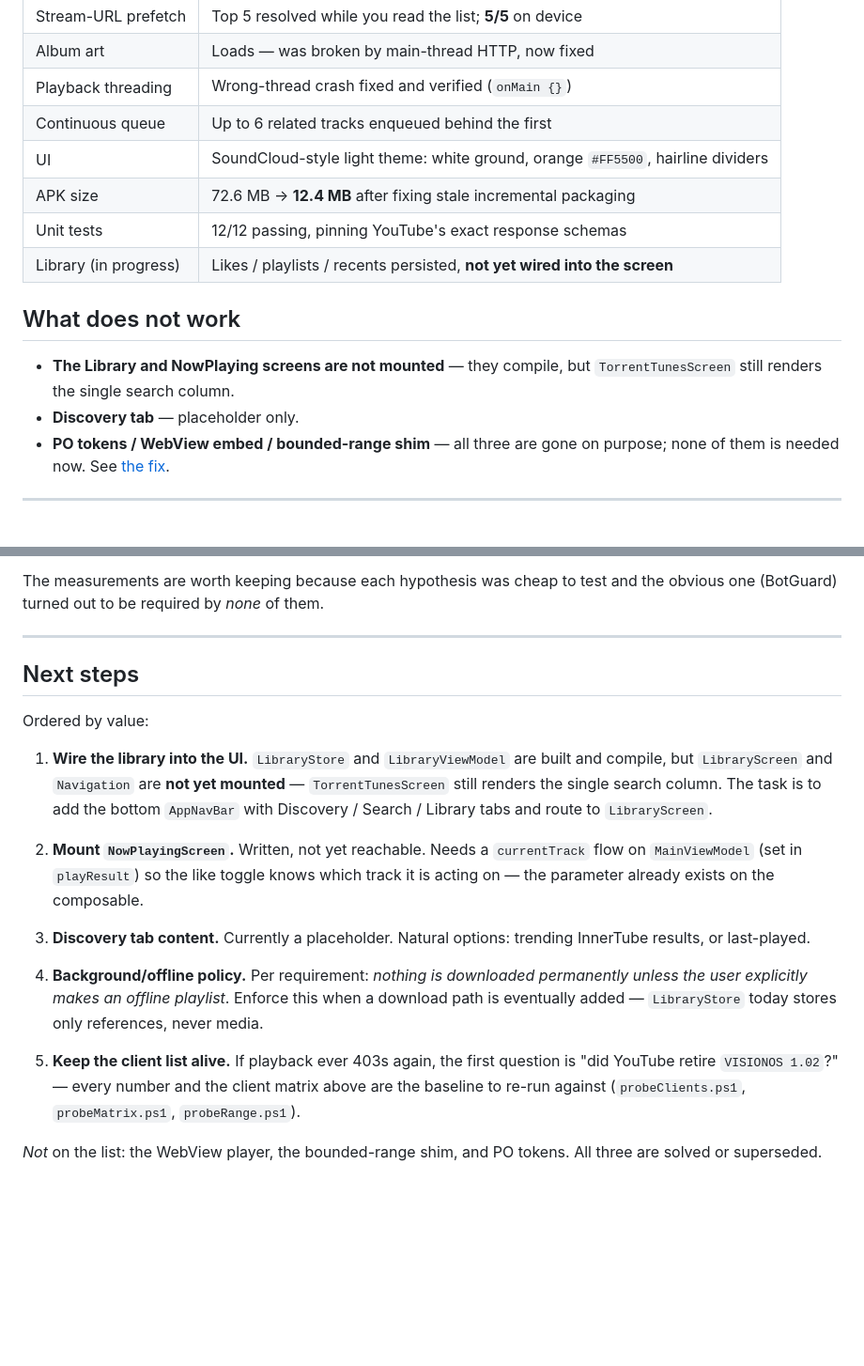
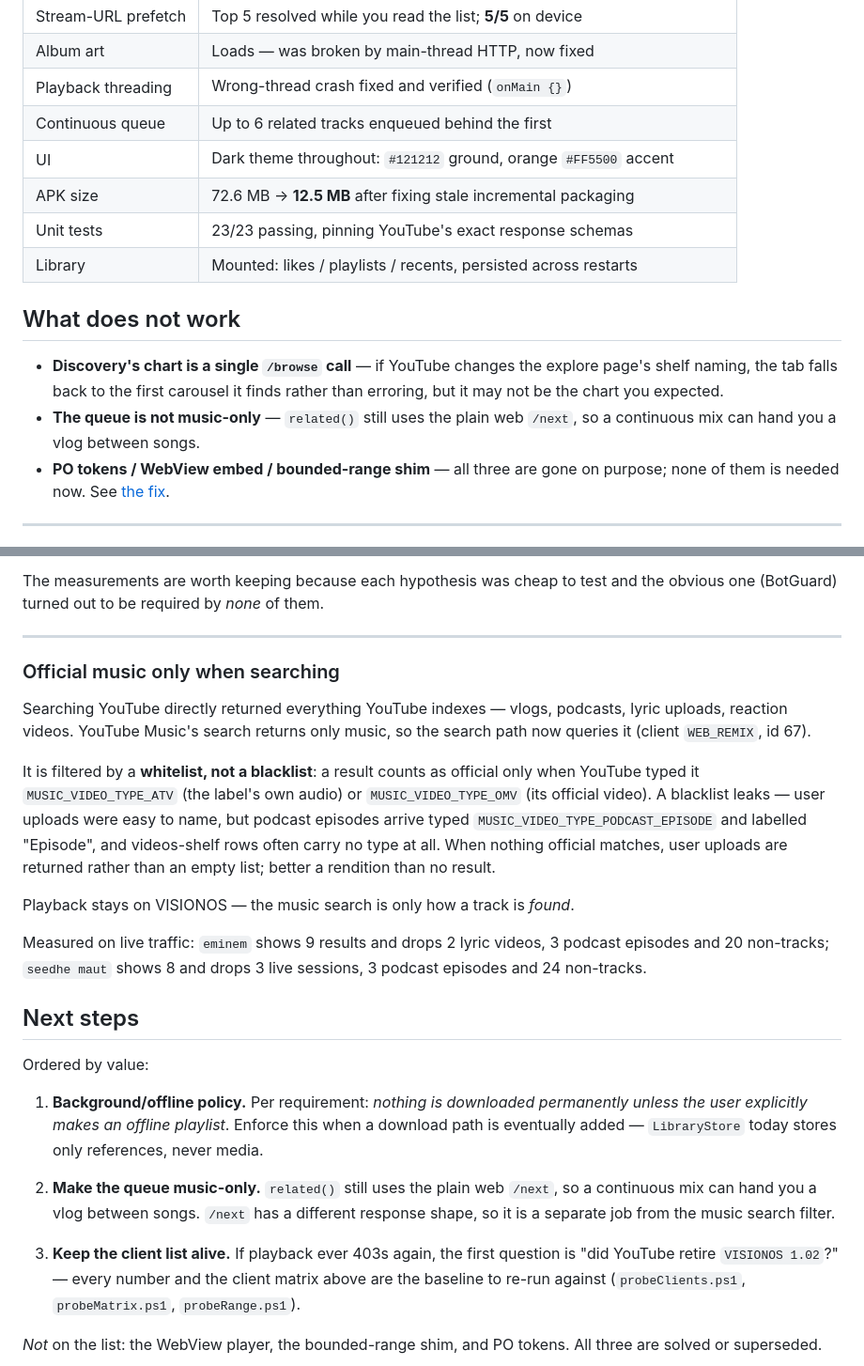
Before and after one commit to Mcpasi/pineapple, a Markdown page: README.md, 2 parts joined by grey strips. Shown at 94% size. GitHub-like rendering; blank space fills up the shorter version.

Commit message:
README: catch up with the dark theme and Discovery
The status table, the "what does not work" list and the file tree all still
described a light SoundCloud theme with Discovery as a placeholder and the
Library and NowPlaying screens unmounted. Documents the music-search filter,
and drops the two next steps that are now done.

```diff
--- a/README.md
+++ b/README.md
@@ -21,16 +21,18 @@ plays — with a continuous mix building behind whatever you picked.
 | Album art | Loads — was broken by main-thread HTTP, now fixed |
 | Playback threading | Wrong-thread crash fixed and verified (`onMain {}`) |
 | Continuous queue | Up to 6 related tracks enqueued behind the first |
-| UI | SoundCloud-style light theme: white ground, orange `#FF5500`, hairline dividers |
-| APK size | 72.6 MB → **12.4 MB** after fixing stale incremental packaging |
-| Unit tests | 12/12 passing, pinning YouTube's exact response schemas |
-| Library (in progress) | Likes / playlists / recents persisted, **not yet wired into the screen** |
+| UI | Dark theme throughout: `#121212` ground, orange `#FF5500` accent |
+| APK size | 72.6 MB → **12.5 MB** after fixing stale incremental packaging |
+| Unit tests | 23/23 passing, pinning YouTube's exact response schemas |
+| Library | Mounted: likes / playlists / recents, persisted across restarts |
 
 ## What does not work
 
-- **The Library and NowPlaying screens are not mounted** — they compile, but
-  `TorrentTunesScreen` still renders the single search column.
-- **Discovery tab** — placeholder only.
+- **Discovery's chart is a single `/browse` call** — if YouTube changes the
+  explore page's shelf naming, the tab falls back to the first carousel it
+  finds rather than erroring, but it may not be the chart you expected.
+- **The queue is not music-only** — `related()` still uses the plain web
+  `/next`, so a continuous mix can hand you a vlog between songs.
 - **PO tokens / WebView embed / bounded-range shim** — all three are gone on
   purpose; none of them is needed now. See [the fix](#the-403-and-the-fix).
 
@@ -129,30 +131,41 @@ and the obvious one (BotGuard) turned out to be required by *none* of them.
 
 ---
 
+### Official music only when searching
+
+Searching YouTube directly returned everything YouTube indexes — vlogs,
+podcasts, lyric uploads, reaction videos. YouTube Music's search returns only
+music, so the search path now queries it (client `WEB_REMIX`, id 67).
+
+It is filtered by a **whitelist, not a blacklist**: a result counts as official
+only when YouTube typed it `MUSIC_VIDEO_TYPE_ATV` (the label's own audio) or
+`MUSIC_VIDEO_TYPE_OMV` (its official video). A blacklist leaks — user uploads
+were easy to name, but podcast episodes arrive typed
+`MUSIC_VIDEO_TYPE_PODCAST_EPISODE` and labelled "Episode", and videos-shelf
+rows often carry no type at all. When nothing official matches, user uploads
+are returned rather than an empty list; better a rendition than no result.
+
+Playback stays on VISIONOS — the music search is only how a track is *found*.
+
+Measured on live traffic: `eminem` shows 9 results and drops 2 lyric videos,
+3 podcast episodes and 20 non-tracks; `seedhe maut` shows 8 and drops 3 live
+sessions, 3 podcast episodes and 24 non-tracks.
+
 ## Next steps
 
 Ordered by value:
 
-1. **Wire the library into the UI.** `LibraryStore` and `LibraryViewModel` are
-   built and compile, but `LibraryScreen` and `Navigation` are **not yet
-   mounted** — `TorrentTunesScreen` still renders the single search column.
-   The task is to add the bottom `AppNavBar` with Discovery / Search / Library
-   tabs and route to `LibraryScreen`.
-
-2. **Mount `NowPlayingScreen`.** Written, not yet reachable. Needs a
-   `currentTrack` flow on `MainViewModel` (set in `playResult`) so the like
-   toggle knows which track it is acting on — the parameter already exists on
-   the composable.
-
-3. **Discovery tab content.** Currently a placeholder. Natural options: trending
-   InnerTube results, or last-played.
-
-4. **Background/offline policy.** Per requirement: *nothing is downloaded
+1. **Background/offline policy.** Per requirement: *nothing is downloaded
    permanently unless the user explicitly makes an offline playlist*. Enforce
    this when a download path is eventually added — `LibraryStore` today stores
    only references, never media.
 
-5. **Keep the client list alive.** If playback ever 403s again, the first
+2. **Make the queue music-only.** `related()` still uses the plain web `/next`,
+   so a continuous mix can hand you a vlog between songs. `/next` has a
+   different response shape, so it is a separate job from the music search
+   filter.
+
+3. **Keep the client list alive.** If playback ever 403s again, the first
    question is "did YouTube retire `VISIONOS 1.02`?" — every number and the
    client matrix above are the baseline to re-run against
    (`probeClients.ps1`, `probeMatrix.ps1`, `probeRange.ps1`).
```
Also changed, not shown: other parts of README.md (+10 -6 lines).
